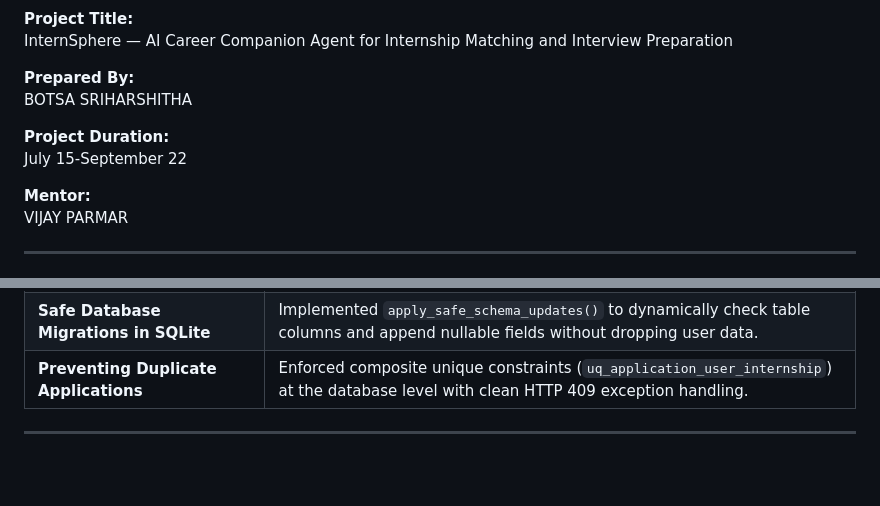
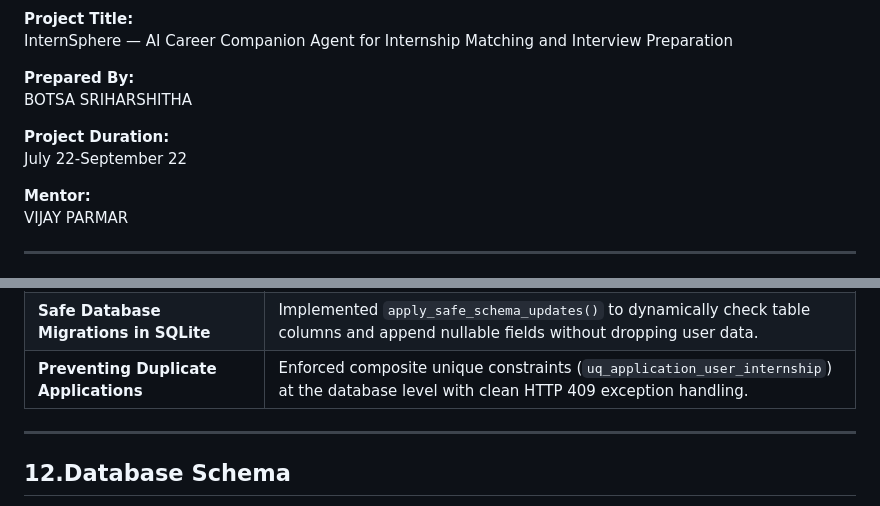
Before and after one commit to SriHarshitha137/AI-Career-Companion-Agent-for-Internship-Matching-and-Interview-Preparation, a Markdown page: Agile_Project_Documentation.md, 2 parts joined by grey strips. Drawn GitHub-style; blank space fills up the shorter version.

Commit message:
Modify project duration and sprint task details
Updated project duration and sprint tasks in Agile documentation.

```diff
--- a/Agile_Project_Documentation.md
+++ b/Agile_Project_Documentation.md
@@ -17,7 +17,7 @@ InternSphere — AI Career Companion Agent for Internship Matching and Interview
 BOTSA SRIHARSHITHA
 
 **Project Duration:**
-July 15-September 22
+July 22-September 22
 
 **Mentor:**
 VIJAY PARMAR
@@ -401,4 +401,5 @@ Testing was conducted using Python's standard library `unittest` framework to va
 | **Preventing Duplicate Applications** | Enforced composite unique constraints (`uq_application_user_internship`) at the database level with clean HTTP 409 exception handling. |
 
 ---
+## 12.Database Schema
 
```
Also changed, not shown: other parts of Agile_Project_Documentation.md (+31 -27 lines).
